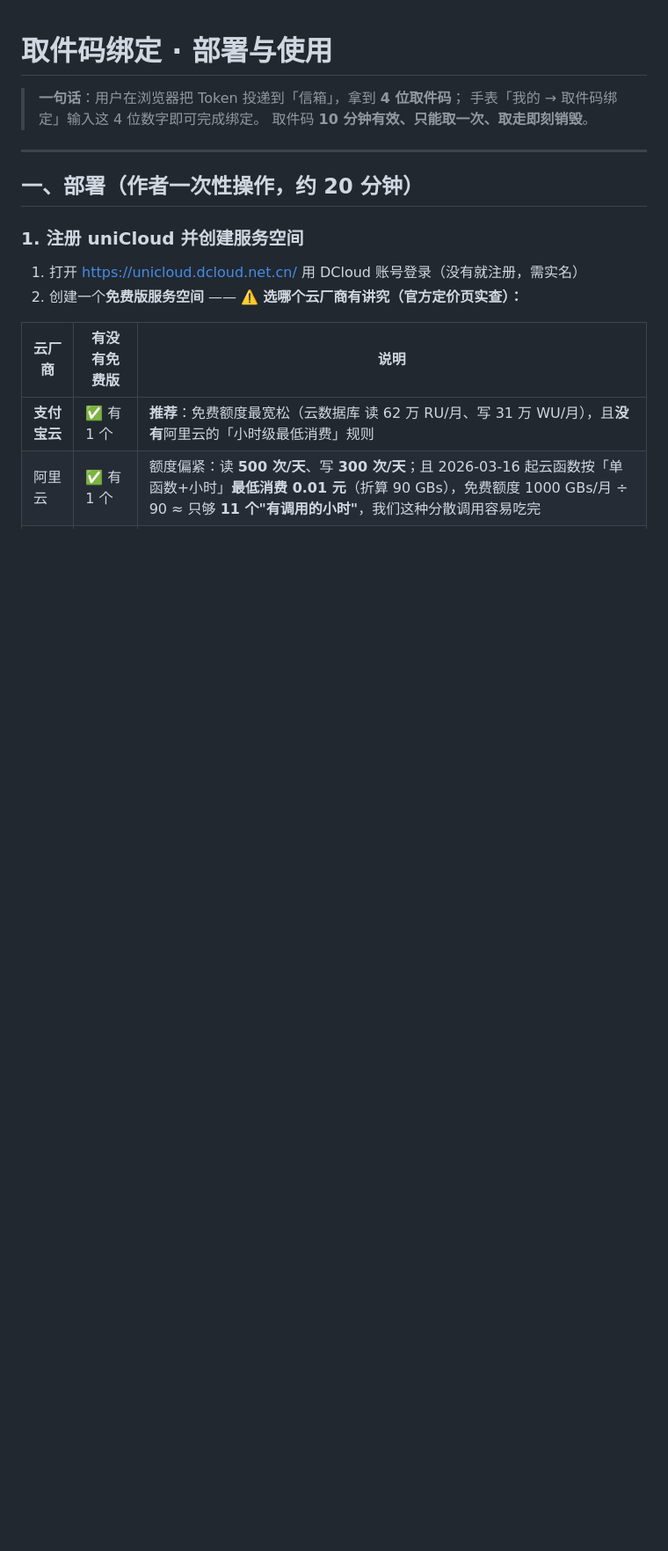
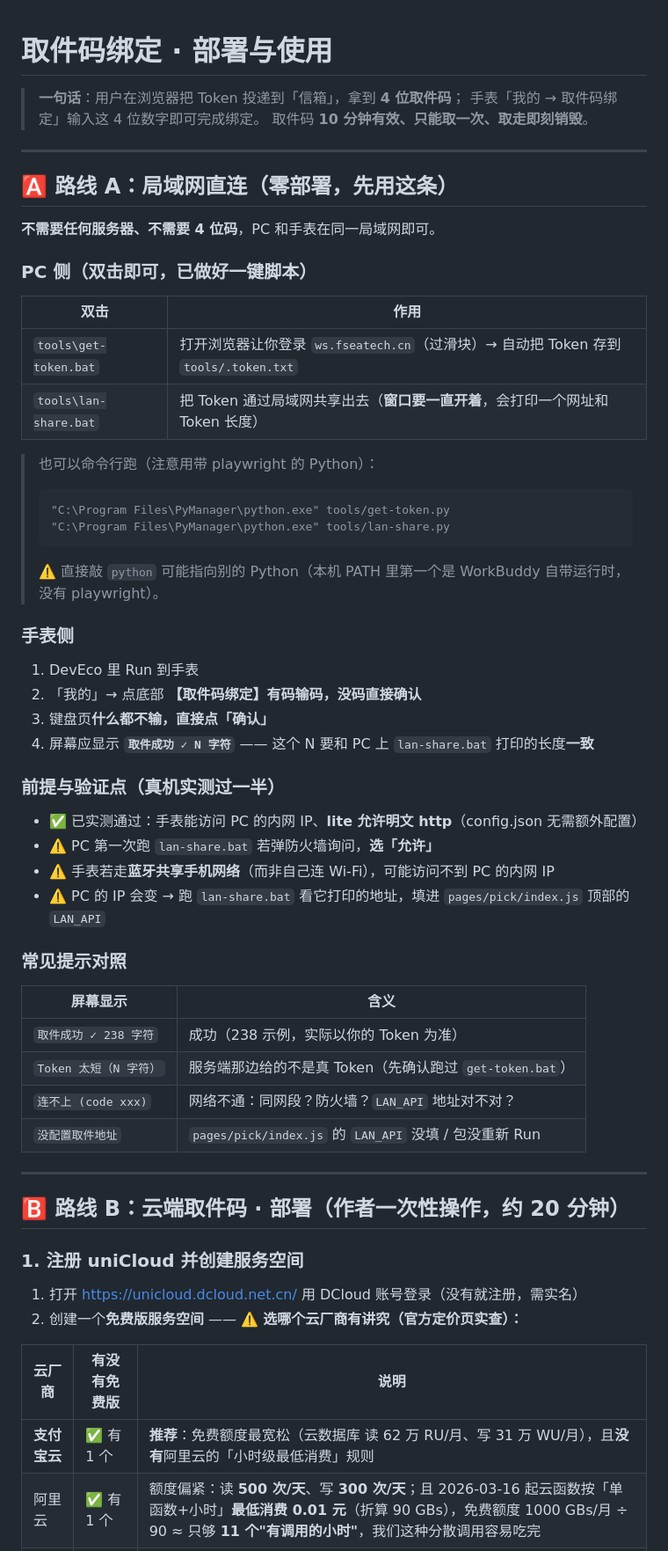
Before and after one commit to maodou1145/NexusCheckin, a Markdown page: docs/取件码绑定-部署与使用.md, the part around one of its changes. Shown at 88% size. Drawn GitHub-style; blank space fills up the shorter version.

Commit message:
docs: 同步取件码文档（配置搬到 pick 页）+ 新增「局域网直连」路线章节

````diff
--- a/docs/取件码绑定-部署与使用.md
+++ b/docs/取件码绑定-部署与使用.md
@@ -6,7 +6,50 @@
 
 ---
 
-## 一、部署（作者一次性操作，约 20 分钟）
+## 🅰 路线 A：局域网直连（零部署，先用这条）
+
+**不需要任何服务器、不需要 4 位码**，PC 和手表在同一局域网即可。
+
+### PC 侧（双击即可，已做好一键脚本）
+
+| 双击 | 作用 |
+|---|---|
+| `tools\get-token.bat` | 打开浏览器让你登录 `ws.fseatech.cn`（过滑块）→ 自动把 Token 存到 `tools/.token.txt` |
+| `tools\lan-share.bat` | 把 Token 通过局域网共享出去（**窗口要一直开着**，会打印一个网址和 Token 长度） |
+
+> 也可以命令行跑（注意用带 playwright 的 Python）：
+> ```
+> "C:\Program Files\PyManager\python.exe" tools/get-token.py
+> "C:\Program Files\PyManager\python.exe" tools/lan-share.py
+> ```
+> ⚠️ 直接敲 `python` 可能指向别的 Python（本机 PATH 里第一个是 WorkBuddy 自带运行时，没有 playwright）。
+
+### 手表侧
+
+1. DevEco 里 Run 到手表
+2. 「我的」→ 点底部 **【取件码绑定】有码输码，没码直接确认**
+3. 键盘页**什么都不输，直接点「确认」**
+4. 屏幕应显示 **`取件成功 ✓ N 字符`** —— 这个 N 要和 PC 上 `lan-share.bat` 打印的长度**一致**
+
+### 前提与验证点（真机实测过一半）
+
+- ✅ 已实测通过：手表能访问 PC 的内网 IP、**lite 允许明文 http**（config.json 无需额外配置）
+- ⚠️ PC 第一次跑 `lan-share.bat` 若弹防火墙询问，**选「允许」**
+- ⚠️ 手表若走**蓝牙共享手机网络**（而非自己连 Wi-Fi），可能访问不到 PC 的内网 IP
+- ⚠️ PC 的 IP 会变 → 跑 `lan-share.bat` 看它打印的地址，填进 `pages/pick/index.js` 顶部的 `LAN_API`
+
+### 常见提示对照
+
+| 屏幕显示 | 含义 |
+|---|---|
+| `取件成功 ✓ 238 字符` | 成功（238 示例，实际以你的 Token 为准） |
+| `Token 太短（N 字符）` | 服务端那边给的不是真 Token（先确认跑过 `get-token.bat`） |
+| `连不上 (code xxx)` | 网络不通：同网段？防火墙？`LAN_API` 地址对不对？ |
+| `没配置取件地址` | `pages/pick/index.js` 的 `LAN_API` 没填 / 包没重新 Run |
+
+---
+
+## 🅱 路线 B：云端取件码 · 部署（作者一次性操作，约 20 分钟）
 
 ### 1. 注册 uniCloud 并创建服务空间
 
````
Also changed, not shown: other parts of docs/取件码绑定-部署与使用.md (+10 -5 lines).
